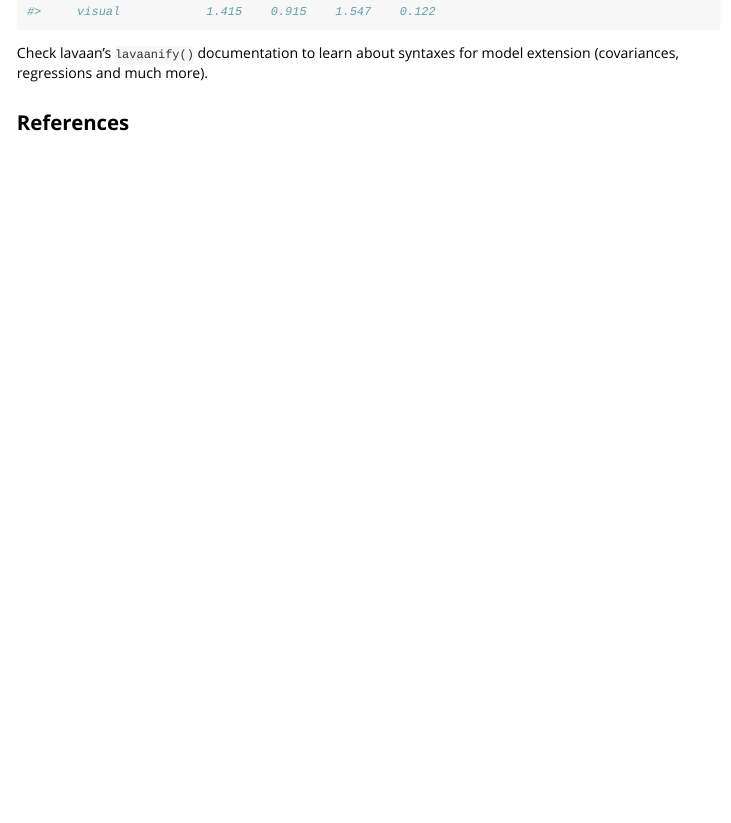
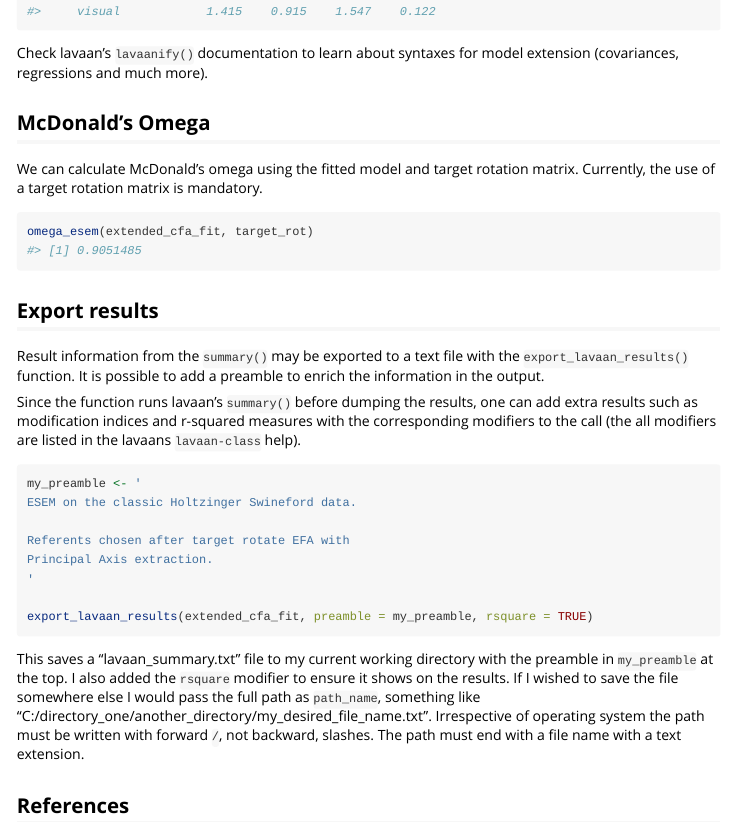
Before and after one commit to MateusPsi/esemComp, an R Markdown document (vignettes/esem-as-efa.Rmd): the page in a window 1100 px wide, from 9440 px down. Rendered offline with R 4.5, knitr and Pandoc, with nearby package versions.

Commit message:
Updated vignette with omega and export sections.

````diff
--- a/vignettes/esem-as-efa.Rmd
+++ b/vignettes/esem-as-efa.Rmd
@@ -178,4 +178,30 @@ lavaan::summary(extended_cfa_fit)
 
 Check lavaan's `lavaanify()` documentation to learn about syntaxes for model extension (covariances, regressions and much more).
 
+## McDonald's Omega
+We can calculate McDonald's omega using the fitted model and target rotation matrix. Currently, the use of a target rotation matrix is mandatory.
+
+```{r}
+omega_esem(extended_cfa_fit, target_rot)
+```
+
+## Export results
+Result information from the `summary()` may be exported to a text file with the `export_lavaan_results()` function. It is possible to add a preamble to enrich the information in the output.
+
+Since the function runs lavaan's `summary()` before dumping the results, one can add extra results such as modification indices and r-squared measures with the corresponding modifiers to the
+call (the all modifiers are listed in the lavaans `lavaan-class` help).
+
+```{r results='hide', eval=FALSE}
+my_preamble <- '
+ESEM on the classic Holtzinger Swineford data.
+
+Referents chosen after target rotate EFA with
+Principal Axis extraction.
+'
+
+export_lavaan_results(extended_cfa_fit, preamble = my_preamble, rsquare = TRUE)
+```
+
+This saves a "lavaan_summary.txt" file to my current working directory with the preamble in `my_preamble` at the top. I also added the `rsquare` modifier to ensure it shows on the results. If I wished to save the file somewhere else I would pass the full path as `path_name`, something like "C:/directory_one/another_directory/my_desired_file_name.txt". Irrespective of operating system the path must be written with forward `/`, not backward, slashes. The path must end with a file name with a text extension.
+
 ## References
````
